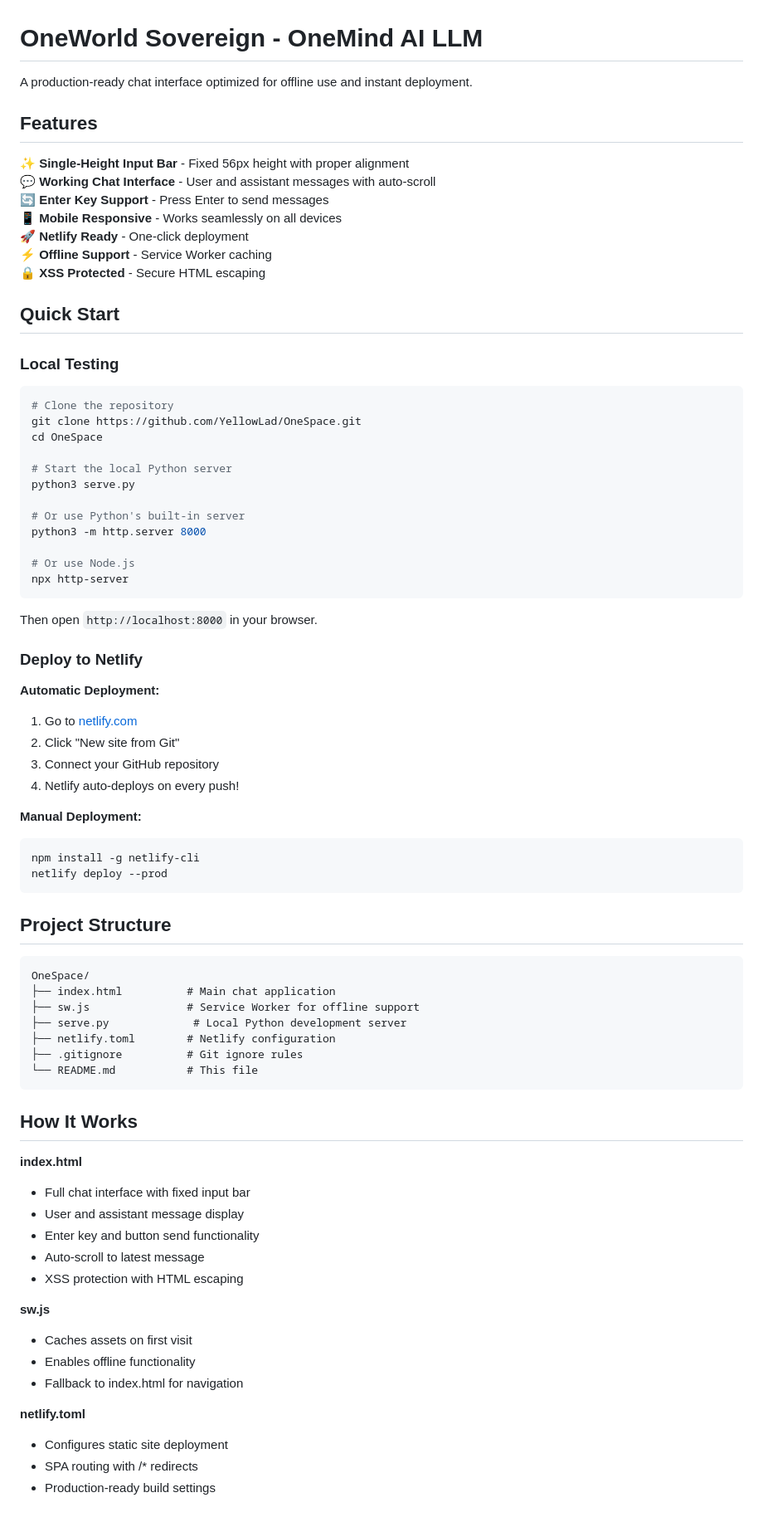
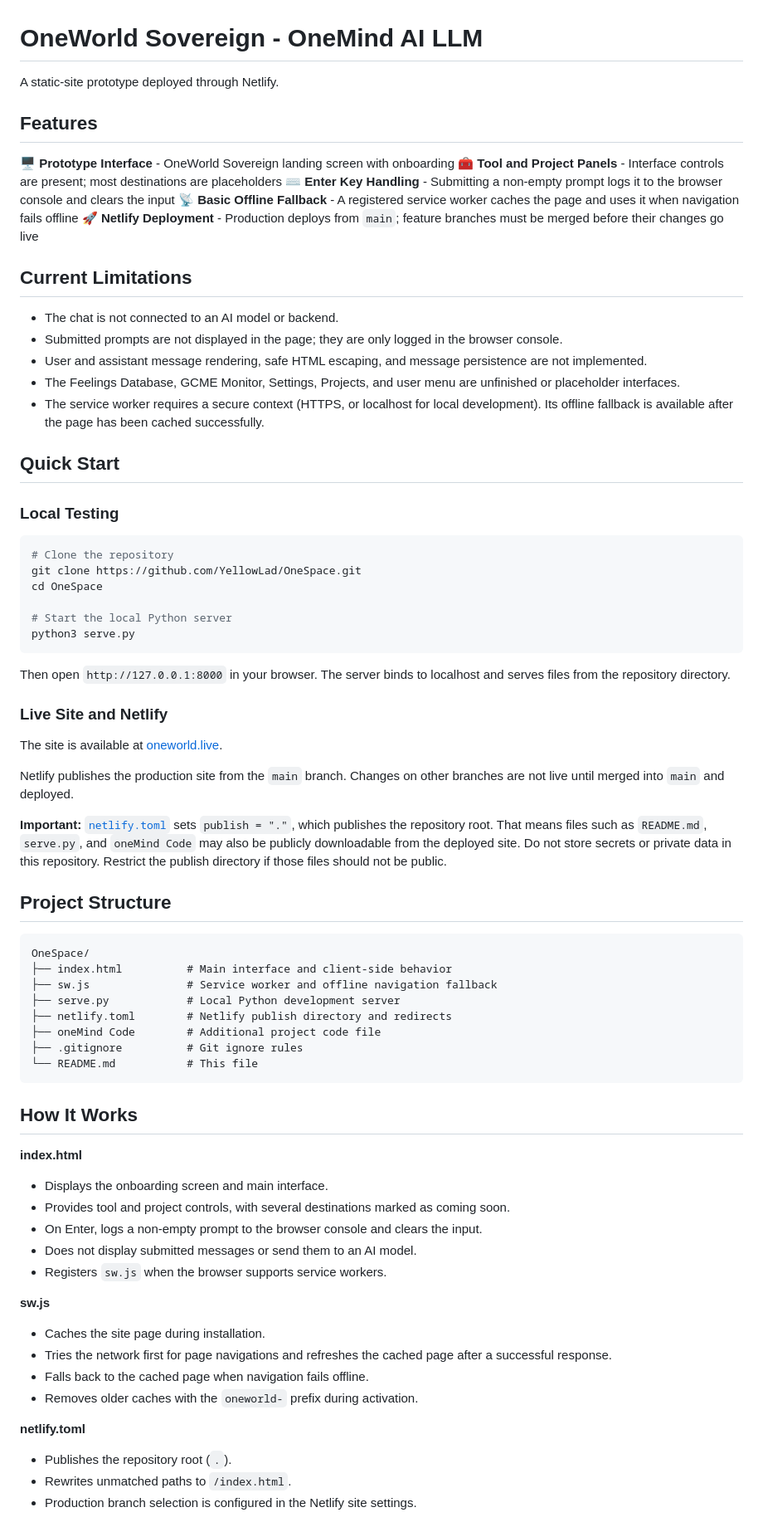
Before and after one commit to YellowLad/OneSpace, a Markdown page: README.md, the part around one of its changes. Shown at 83% size. Drawn GitHub-style.

Commit message:
Correct README to match current app
Co-authored-by: YellowLad <178586043+YellowLad@users.noreply.github.com>

````diff
--- a/README.md
+++ b/README.md
@@ -1,16 +1,22 @@
 # OneWorld Sovereign - OneMind AI LLM
 
-A production-ready chat interface optimized for offline use and instant deployment.
+A static-site prototype deployed through Netlify.
 
 ## Features
 
-✨ **Single-Height Input Bar** - Fixed 56px height with proper alignment
-💬 **Working Chat Interface** - User and assistant messages with auto-scroll
-🔄 **Enter Key Support** - Press Enter to send messages
-📱 **Mobile Responsive** - Works seamlessly on all devices
-🚀 **Netlify Ready** - One-click deployment
-⚡ **Offline Support** - Service Worker caching
-🔒 **XSS Protected** - Secure HTML escaping
+🖥️ **Prototype Interface** - OneWorld Sovereign landing screen with onboarding
+🧰 **Tool and Project Panels** - Interface controls are present; most destinations are placeholders
+⌨️ **Enter Key Handling** - Submitting a non-empty prompt logs it to the browser console and clears the input
+📡 **Basic Offline Fallback** - A registered service worker caches the page and uses it when navigation fails offline
+🚀 **Netlify Deployment** - Production deploys from `main`; feature branches must be merged before their changes go live
+
+## Current Limitations
+
+- The chat is not connected to an AI model or backend.
+- Submitted prompts are not displayed in the page; they are only logged in the browser console.
+- User and assistant message rendering, safe HTML escaping, and message persistence are not implemented.
+- The Feelings Database, GCME Monitor, Settings, Projects, and user menu are unfinished or placeholder interfaces.
+- The service worker requires a secure context (HTTPS, or localhost for local development). Its offline fallback is available after the page has been cached successfully.
 
 ## Quick Start
 
@@ -23,38 +29,27 @@ cd OneSpace
 
 # Start the local Python server
 python3 serve.py
-
-# Or use Python's built-in server
-python3 -m http.server 8000
-
-# Or use Node.js
-npx http-server
 ```
 
-Then open `http://localhost:8000` in your browser.
+Then open `http://127.0.0.1:8000` in your browser. The server binds to localhost and serves files from the repository directory.
 
-### Deploy to Netlify
+### Live Site and Netlify
 
-**Automatic Deployment:**
-1. Go to [netlify.com](https://netlify.com)
-2. Click "New site from Git"
-3. Connect your GitHub repository
-4. Netlify auto-deploys on every push!
+The site is available at [oneworld.live](https://oneworld.live).
 
-**Manual Deployment:**
-```bash
-npm install -g netlify-cli
-netlify deploy --prod
-```
+Netlify publishes the production site from the `main` branch. Changes on other branches are not live until merged into `main` and deployed.
+
+**Important:** [`netlify.toml`](netlify.toml) sets `publish = "."`, which publishes the repository root. That means files such as `README.md`, `serve.py`, and `oneMind Code` may also be publicly downloadable from the deployed site. Do not store secrets or private data in this repository. Restrict the publish directory if those files should not be public.
 
 ## Project Structure
 
 ```
 OneSpace/
-├── index.html          # Main chat application
-├── sw.js               # Service Worker for offline support
-├── serve.py             # Local Python development server
-├── netlify.toml        # Netlify configuration
+├── index.html          # Main interface and client-side behavior
+├── sw.js               # Service worker and offline navigation fallback
+├── serve.py            # Local Python development server
+├── netlify.toml        # Netlify publish directory and redirects
+├── oneMind Code        # Additional project code file
 ├── .gitignore          # Git ignore rules
 └── README.md           # This file
 ```
@@ -62,19 +57,20 @@ OneSpace/
 ## How It Works
 
 **index.html**
-- Full chat interface with fixed input bar
-- User and assistant message display
-- Enter key and button send functionality
-- Auto-scroll to latest message
-- XSS protection with HTML escaping
+- Displays the onboarding screen and main interface.
+- Provides tool and project controls, with several destinations marked as coming soon.
+- On Enter, logs a non-empty prompt to the browser console and clears the input.
+- Does not display submitted messages or send them to an AI model.
+- Registers `sw.js` when the browser supports service workers.
 
 **sw.js**
-- Caches assets on first visit
-- Enables offline functionality
-- Fallback to index.html for navigation
+- Caches the site page during installation.
+- Tries the network first for page navigations and refreshes the cached page after a successful response.
+- Falls back to the cached page when navigation fails offline.
+- Removes older caches with the `oneworld-` prefix during activation.
 
 **netlify.toml**
-- Configures static site deployment
-- SPA routing with /* redirects
-- Production-ready build settings
+- Publishes the repository root (`.`).
+- Rewrites unmatched paths to `/index.html`.
+- Production branch selection is configured in the Netlify site settings.
 
````
Also changed, not shown: other parts of README.md (+16 -32 lines).
